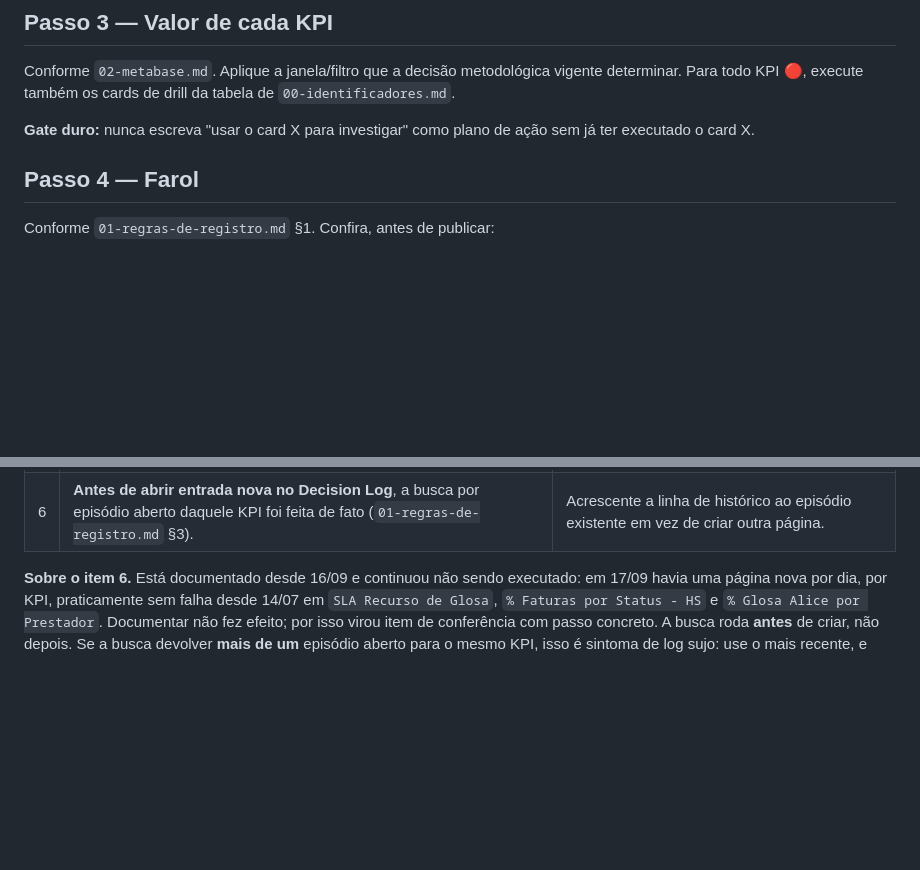
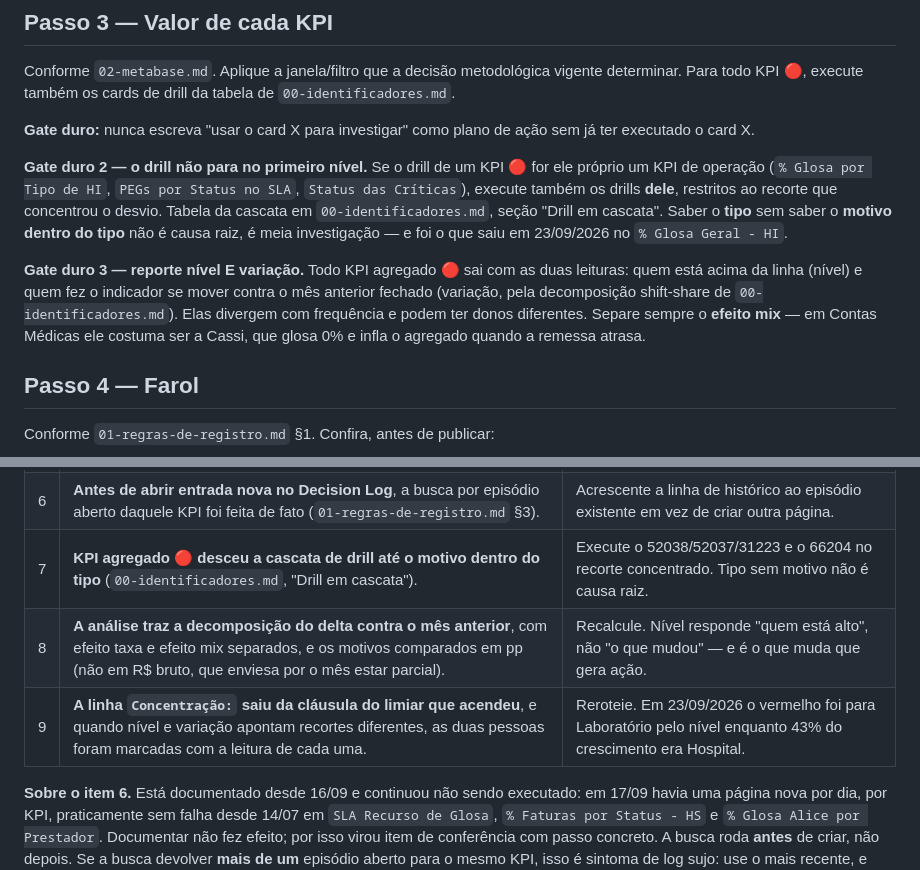
Before and after one commit to juborges-alice/validador-glosas, a Markdown page: daily-contas-medicas/01-report-slack/SKILL.md, 2 parts joined by grey strips. GitHub-like rendering; blank space fills up the shorter version.

```diff
--- a/daily-contas-medicas/01-report-slack/SKILL.md
+++ b/daily-contas-medicas/01-report-slack/SKILL.md
@@ -89,6 +89,19 @@ determinar. Para todo KPI 🔴, execute também os cards de drill da tabela de
 
 **Gate duro:** nunca escreva "usar o card X para investigar" como plano de ação sem já ter
 executado o card X.
+
+**Gate duro 2 — o drill não para no primeiro nível.** Se o drill de um KPI 🔴 for ele próprio um
+KPI de operação (`% Glosa por Tipo de HI`, `PEGs por Status no SLA`, `Status das Críticas`),
+execute também os drills **dele**, restritos ao recorte que concentrou o desvio. Tabela da
+cascata em `00-identificadores.md`, seção "Drill em cascata". Saber o **tipo** sem saber o
+**motivo dentro do tipo** não é causa raiz, é meia investigação — e foi o que saiu em 23/09/2026
+no `% Glosa Geral - HI`.
+
+**Gate duro 3 — reporte nível E variação.** Todo KPI agregado 🔴 sai com as duas leituras:
+quem está acima da linha (nível) e quem fez o indicador se mover contra o mês anterior fechado
+(variação, pela decomposição shift-share de `00-identificadores.md`). Elas divergem com
+frequência e podem ter donos diferentes. Separe sempre o **efeito mix** — em Contas Médicas ele
+costuma ser a Cassi, que glosa 0% e infla o agregado quando a remessa atrasa.
 
 ## Passo 4 — Farol
 
@@ -547,6 +560,9 @@ conferindo contra a fonte.
 | 4 | **KPI de "alerta de trabalho" traz os dois horizontes**, mesmo com um deles zerado. | Execute o card inteiro, não só a faixa de ≤3 dias. |
 | 5 | **Nenhum Top N foi avaliado só pelos nomes conhecidos** — todas as linhas passaram pelo limiar. | Reavalie a lista inteira. |
 | 6 | **Antes de abrir entrada nova no Decision Log**, a busca por episódio aberto daquele KPI foi feita de fato (`01-regras-de-registro.md` §3). | Acrescente a linha de histórico ao episódio existente em vez de criar outra página. |
+| 7 | **KPI agregado 🔴 desceu a cascata de drill até o motivo dentro do tipo** (`00-identificadores.md`, "Drill em cascata"). | Execute o 52038/52037/31223 e o 66204 no recorte concentrado. Tipo sem motivo não é causa raiz. |
+| 8 | **A análise traz a decomposição do delta contra o mês anterior**, com efeito taxa e efeito mix separados, e os motivos comparados em pp (não em R$ bruto, que enviesa por o mês estar parcial). | Recalcule. Nível responde "quem está alto", não "o que mudou" — e é o que muda que gera ação. |
+| 9 | **A linha `Concentração:` saiu da cláusula do limiar que acendeu**, e quando nível e variação apontam recortes diferentes, as duas pessoas foram marcadas com a leitura de cada uma. | Reroteie. Em 23/09/2026 o vermelho foi para Laboratório pelo nível enquanto 43% do crescimento era Hospital. |
 
 **Sobre o item 6.** Está documentado desde 16/09 e continuou não sendo executado: em 17/09 havia
 uma página nova por dia, por KPI, praticamente sem falha desde 14/07 em `SLA Recurso de Glosa`,
```
Also changed, not shown: daily-contas-medicas/shared/00-identificadores.md (+62 -0 lines).
